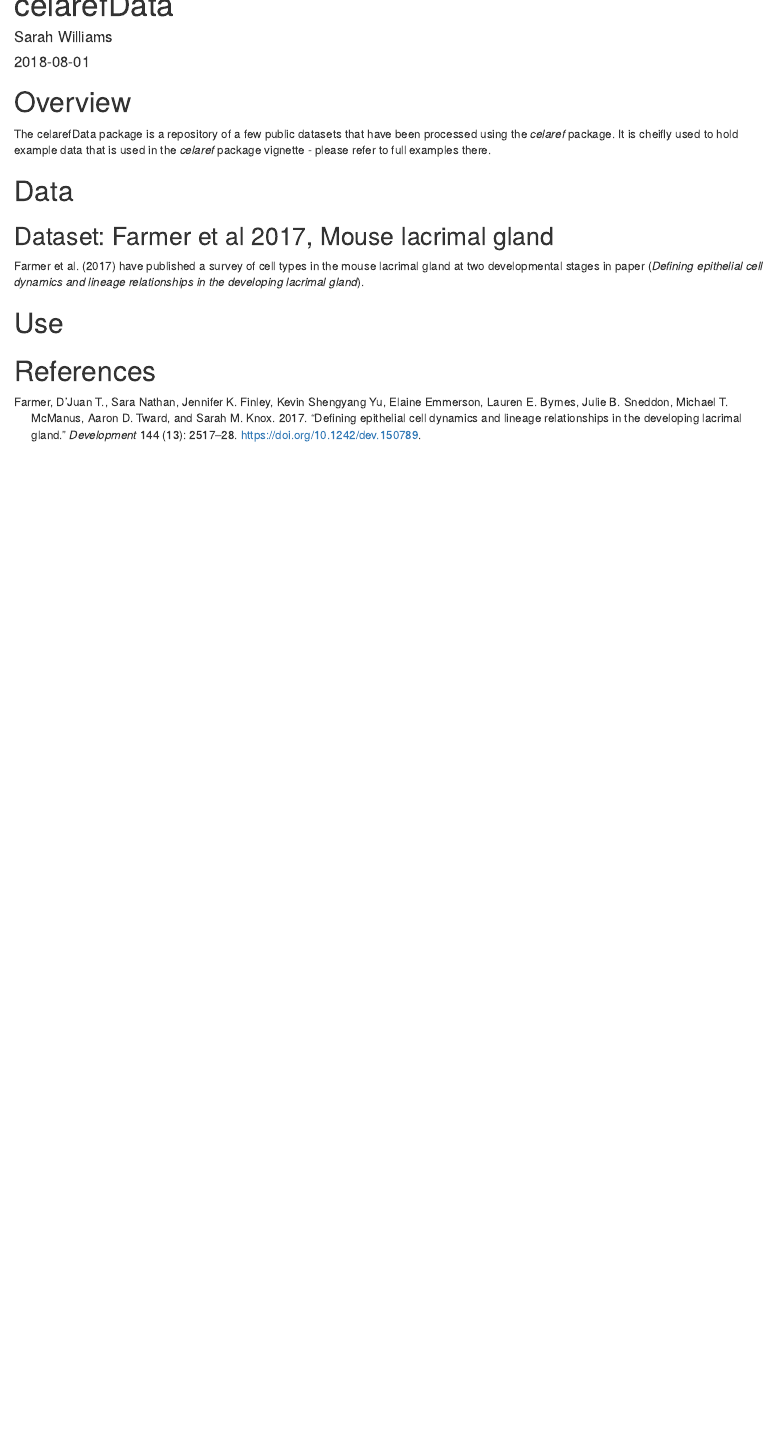
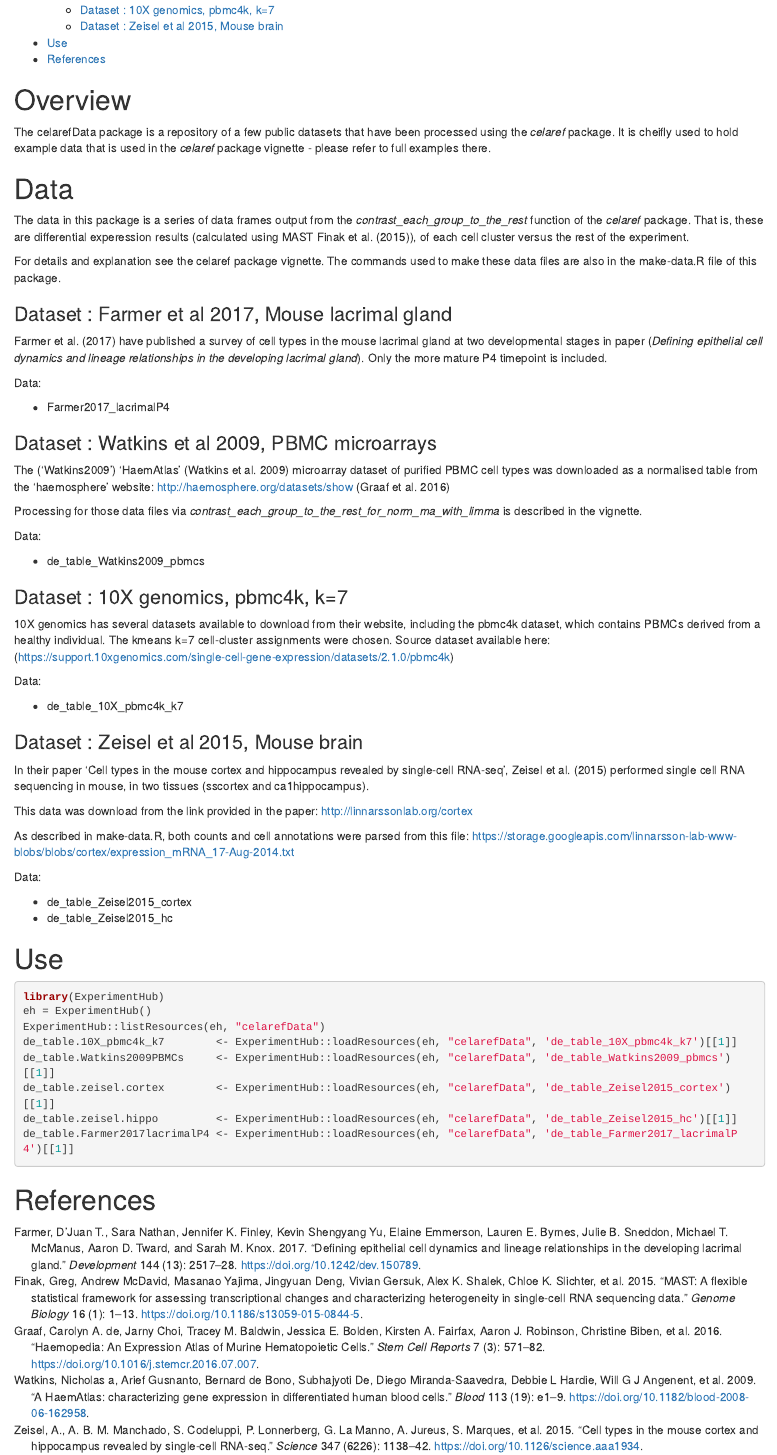
Before and after one commit to bioc/celarefData, an R Markdown document (vignettes/celarefData.Rmd): the page in a window 1100 px wide, from 40 px down before the commit and from 210 px down after it. Rendered offline with R 4.5, knitr and Pandoc, with nearby package versions.

Commit message:
vignette, dependancies

````diff
--- a/vignettes/celarefData.Rmd
+++ b/vignettes/celarefData.Rmd
@@ -2,8 +2,14 @@
 title: "celarefData"
 author: "Sarah Williams"
 date: "`r Sys.Date()`"
-output: html_document
+output:
+  html_document:
+    toc: yes
 bibliography: celaref.bib
+vignette: >
+  %\VignetteIndexEntry{Manual}
+  %\VignetteEncoding{UTF-8}
+  %\VignetteEngine{knitr::rmarkdown}
 ---
 
 ```{r setup, include=FALSE}
@@ -19,18 +25,85 @@ there.
 
 # Data
 
-## Dataset: Farmer et al 2017, Mouse lacrimal gland
+The data in this package is a series of data frames output from the
+*contrast_each_group_to_the_rest* function of the *celaref* package.
+That is, these are differential experession results (calculated using
+MAST @Finak2015), of each cell cluster versus the rest of the experiment.
+
+For details and explanation see the celaref package vignette.
+The commands used to make these data files are also in the make-data.R
+file of this package.
+
+### Dataset : Farmer et al 2017, Mouse lacrimal gland
 
 @Farmer2017 have published a survey of cell types in the mouse lacrimal gland
 at two developmental stages in paper (*Defining epithelial cell dynamics and
-lineage relationships in the developing lacrimal gland*).
+lineage relationships in the developing lacrimal gland*). Only the more
+mature P4 timepoint is included.
+
+Data:
+
+* Farmer2017_lacrimalP4
+
+### Dataset : Watkins et al 2009, PBMC microarrays
+
+The ('Watkins2009') ‘HaemAtlas’ [@Watkins2009] microarray dataset of purified
+PBMC cell types
+was downloaded as a normalised table from the 'haemosphere' website:
+http://haemosphere.org/datasets/show [@DeGraaf2016]
+
+Processing for those data files via *contrast_each_group_to_the_rest_for_norm_ma_with_limma* is described in the vignette.
+
+
+Data:
+
+* de_table_Watkins2009_pbmcs
 
 
 
+### Dataset : 10X genomics, pbmc4k, k=7
+
+10X genomics has several datasets available to download from their website,
+including the pbmc4k dataset, which contains PBMCs derived from a healthy
+individual. The kmeans k=7 cell-cluster assignments were chosen.
+Source dataset available here:
+(https://support.10xgenomics.com/single-cell-gene-expression/datasets/2.1.0/pbmc4k)
+
+Data:
+
+* de_table_10X_pbmc4k_k7
+
+### Dataset : Zeisel et al 2015, Mouse brain
+
+
+In their paper 'Cell types in the mouse cortex and hippocampus revealed by
+single-cell RNA-seq', @Zeisel2015 performed single cell RNA sequencing
+in mouse, in two tissues (sscortex and ca1hippocampus).
+
+This data was download from the link provided in the paper: http://linnarssonlab.org/cortex
+
+As described in make-data.R, both counts and cell annotations were parsed from this file:
+https://storage.googleapis.com/linnarsson-lab-www-blobs/blobs/cortex/expression_mRNA_17-Aug-2014.txt
+
+
+Data:
+
+* de_table_Zeisel2015_cortex
+* de_table_Zeisel2015_hc
 
 
 
 # Use
 
+```{r eval=FALSE}
+library(ExperimentHub)
+eh = ExperimentHub()
+ExperimentHub::listResources(eh, "celarefData")
+de_table.10X_pbmc4k_k7        <- ExperimentHub::loadResources(eh, "celarefData", 'de_table_10X_pbmc4k_k7')[[1]]
+de_table.Watkins2009PBMCs     <- ExperimentHub::loadResources(eh, "celarefData", 'de_table_Watkins2009_pbmcs')[[1]]
+de_table.zeisel.cortex        <- ExperimentHub::loadResources(eh, "celarefData", 'de_table_Zeisel2015_cortex')[[1]]
+de_table.zeisel.hippo         <- ExperimentHub::loadResources(eh, "celarefData", 'de_table_Zeisel2015_hc')[[1]]
+de_table.Farmer2017lacrimalP4 <- ExperimentHub::loadResources(eh, "celarefData", 'de_table_Farmer2017_lacrimalP4')[[1]]
+```
 
 # References
````
Also changed, not shown: 2 other files.
